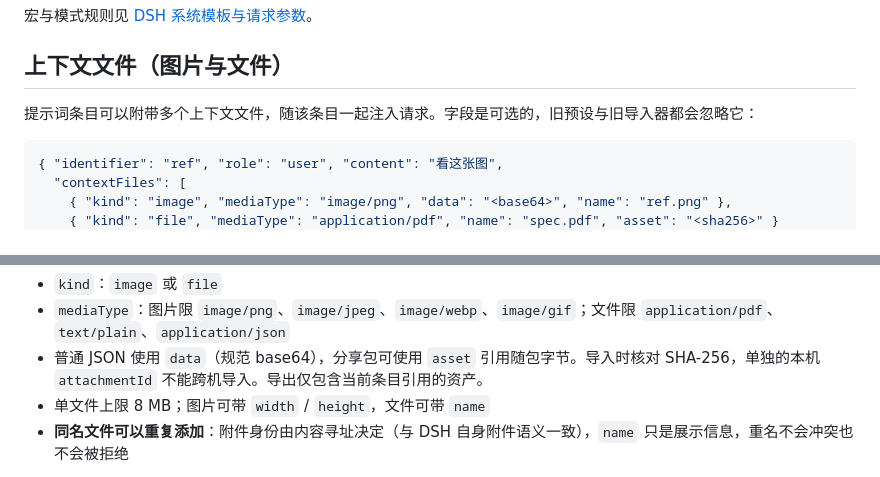
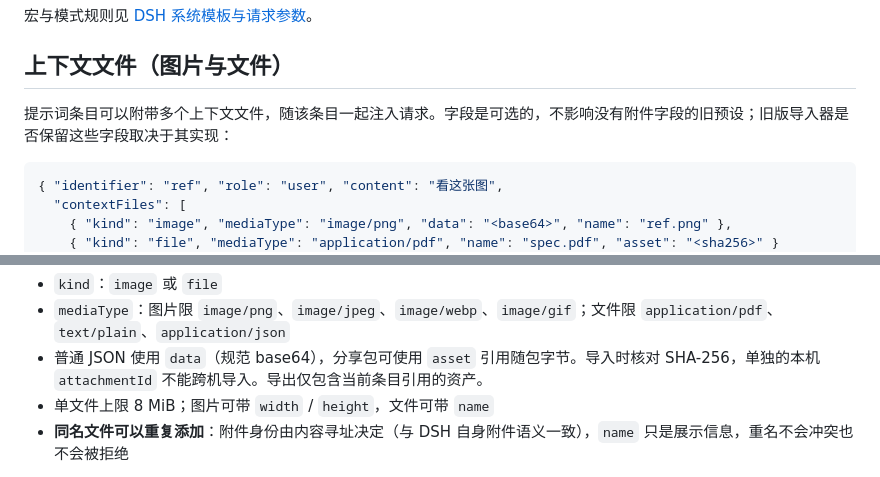
Before and after one commit to bychv/dsh-preset-enhance, a Markdown page: PRESET_FORMAT.md, 2 parts joined by grey strips. GitHub-like rendering.

````diff
--- a/PRESET_FORMAT.md
+++ b/PRESET_FORMAT.md
@@ -89,7 +89,7 @@
 
 ## 上下文文件（图片与文件）
 
-提示词条目可以附带多个上下文文件，随该条目一起注入请求。字段是可选的，旧预设与旧导入器都会忽略它：
+提示词条目可以附带多个上下文文件，随该条目一起注入请求。字段是可选的，不影响没有附件字段的旧预设；旧版导入器是否保留这些字段取决于其实现：
 
 ```json
 { "identifier": "ref", "role": "user", "content": "看这张图",
@@ -106,7 +106,7 @@
 - `kind`：`image` 或 `file`
 - `mediaType`：图片限 `image/png`、`image/jpeg`、`image/webp`、`image/gif`；文件限 `application/pdf`、`text/plain`、`application/json`
 - 普通 JSON 使用 `data`（规范 base64），分享包可使用 `asset` 引用随包字节。导入时核对 SHA-256，单独的本机 `attachmentId` 不能跨机导入。导出仅包含当前条目引用的资产。
-- 单文件上限 8 MB；图片可带 `width` / `height`，文件可带 `name`
+- 单文件上限 8 MiB；图片可带 `width` / `height`，文件可带 `name`
 - **同名文件可以重复添加**：附件身份由内容寻址决定（与 DSH 自身附件语义一致），`name` 只是展示信息，重名不会冲突也不会被拒绝
 
 编译器把每个附件编译成一个**身份块**，字节在请求期才解析：插件把它们交给宿主附件服务入库（同一消息超过宿主单批 20 张时自动分批），再以标准附件引用注入请求，因此官方适配器与本插件的对话补全适配器都支持。入库不可用时，本插件适配器改用 `sha256:<摘要>` 的内容寻址身份直接上传内联字节；官方适配器没有这条通路，会跳过该图片并在请求告警里说明。条目只有上下文文件、正文为空时也算有内容，不会被丢弃。发送前会先按模型声明检查图片模态，纯文本模型不会被白跑一次入库。
````
Also changed, not shown: docs/ARCHITECTURE.md (+2 -2 lines), docs/testing/2026-11-04-RC_PREFLIGHT.md (+2 -2 lines).
